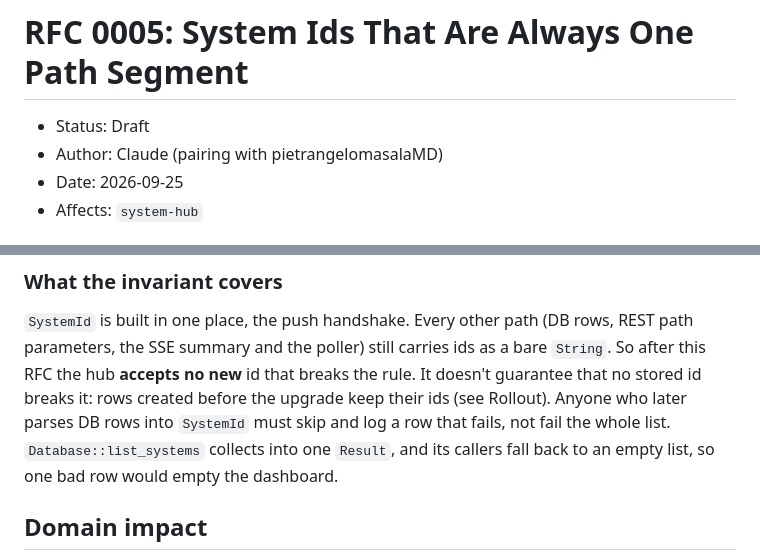
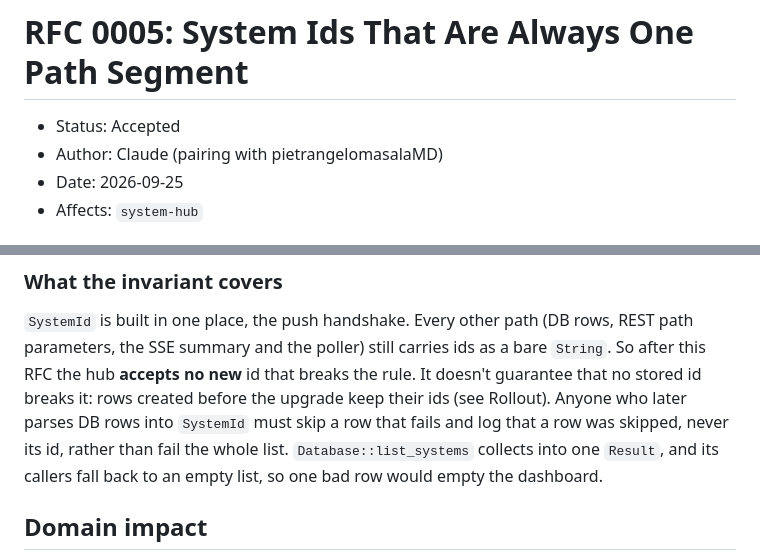
Before and after one commit to pietrangelo/monitoring-agent, a Markdown page: rfcs/0005-system-id-dot-segments.md, 2 parts joined by grey strips. GitHub-like rendering.

```diff
--- a/rfcs/0005-system-id-dot-segments.md
+++ b/rfcs/0005-system-id-dot-segments.md
@@ -1,6 +1,6 @@
 # RFC 0005: System Ids That Are Always One Path Segment
 
-- Status: Draft
+- Status: Accepted
 - Author: Claude (pairing with pietrangelomasalaMD)
 - Date: 2026-09-25
 - Affects: `system-hub`
@@ -79,8 +79,8 @@ so they always contain `_` or `-` and are never a dot segment. Their length is a
 parameters, the SSE summary and the poller) still carries ids as a bare `String`. So after
 this RFC the hub **accepts no new** id that breaks the rule. It doesn't guarantee that no
 stored id breaks it: rows created before the upgrade keep their ids (see Rollout). Anyone who
-later parses DB rows into `SystemId` must skip and log a row that fails, not fail the whole
-list. `Database::list_systems` collects into one `Result`, and its callers fall back to an
+later parses DB rows into `SystemId` must skip a row that fails and log that a row was
+skipped, never its id, rather than fail the whole list. `Database::list_systems` collects into one `Result`, and its callers fall back to an
 empty list, so one bad row would empty the dashboard.
 
 ## Domain impact
```
Also changed, not shown: other parts of rfcs/0005-system-id-dot-segments.md (+21 -12 lines).
